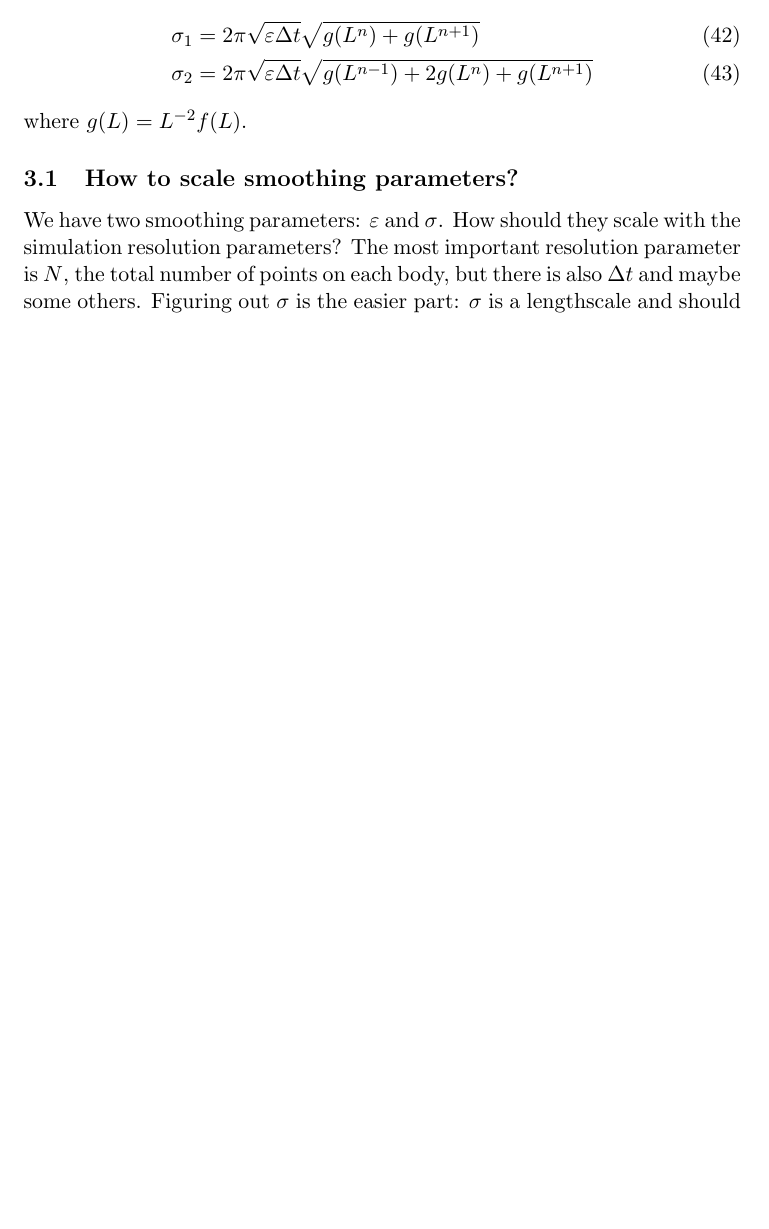
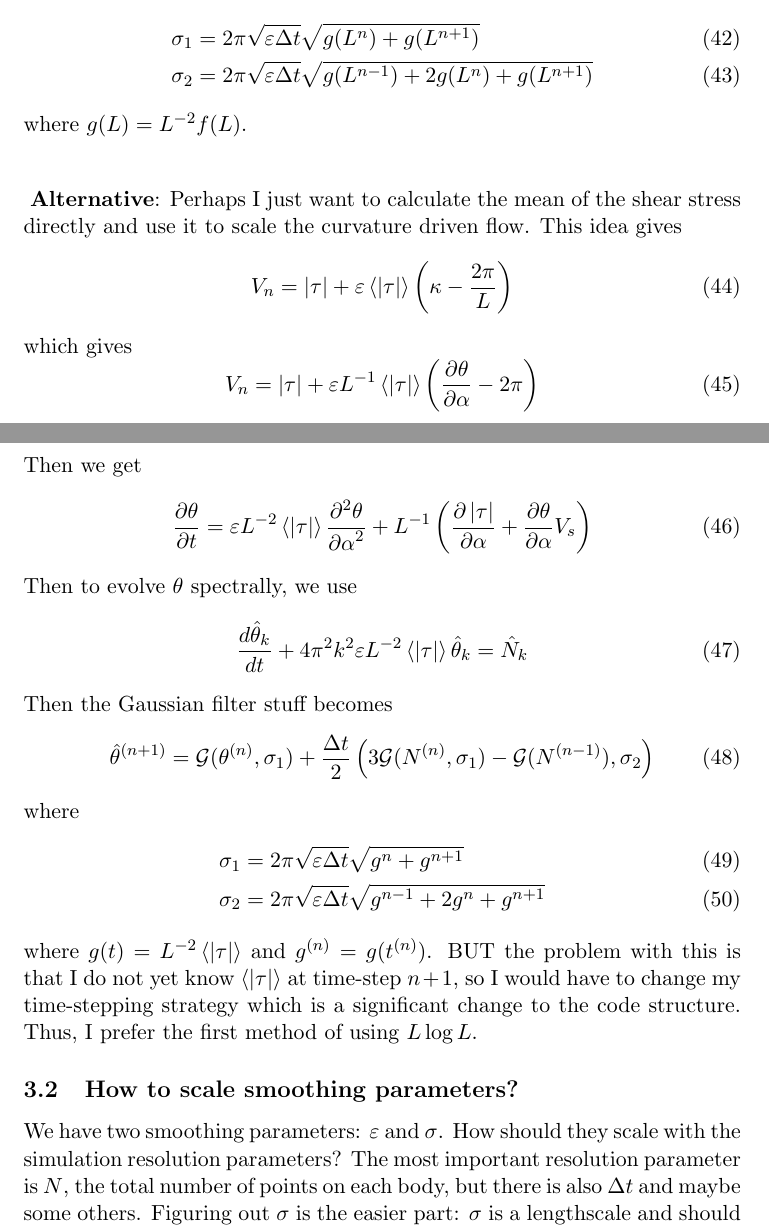
Before and after one commit to quaife/erosion, a LaTeX document (docs/Notes.tex): part of page 6 of 8 before the commit and two parts of pages 6 and 7 of 8 after it, the two joined at a grey line, cut so that both start at the same text, the shorter picture padded with empty space. Compiled offline with pdfLaTeX.

Commit message:
writing notes on scaling the smoothing term

```diff
--- a/docs/Notes.tex
+++ b/docs/Notes.tex
@@ -264,7 +264,36 @@ where
 where $g(L) = L^{-2} f(L)$.
 %This will also modify the scaling law for area vs time!!!
 
-
+\vsp{2}
+{\bf  Alternative}: Perhaps I just want to calculate the mean of the shear stress directly and use it to scale the curvature driven flow. This idea gives
+\begin{equation}
+V_n = \atau + \eps \mean{\atau} \left(\kappa - \frac{2 \pi}{L} \right)
+\end{equation}
+which gives
+\begin{equation}
+V_n = \atau + \eps L^{-1} \mean{\atau} \left(\pd{\theta}{\alpha} - 2 \pi \right)
+\end{equation}
+Then we get
+\begin{equation}
+\pd{\theta}{t} = \eps L^{-2} \mean{\atau} \ppd{\theta}{\alpha} + L^{-1} \left( \pd{\atau}{\alpha} + \pd{\theta}{\alpha} V_s \right)
+\end{equation}
+Then to evolve $\theta$ spectrally, we use
+\begin{equation}
+\td{\thh_k}{t} + 4 \pi^2 k^2 \eps L^{-2} \mean{\atau}  \thh_k = \hat{N}_k
+\end{equation}
+Then the Gaussian filter stuff becomes
+\begin{equation}
+\label{intfact}
+\thh^{(n+1)} = \GG(\theta^{(n)}, \sigma_1)
++ \frac{\Dt}{2} \left( 3 \GG(N^{(n)}, \sigma_1) - \GG(N^{(n-1)}), \sigma_2 \right)
+\end{equation}
+where
+\begin{align}
+& \sigma_1 = 2 \pi \sqrt{\eps \Dt} \sqrt{g^{n} + g^{n+1} } 	\\
+& \sigma_2 = 2 \pi \sqrt{\eps \Dt} \sqrt{g^{n-1} + 2 g^{n} + g^{n+1} }
+\end{align}
+where $g(t)= L^{-2} \mean{\atau}$ and $g^{(n)} = g(t^{(n)})$.
+BUT the problem with this is that I do not yet know $\mean{\atau}$ at time-step $n+1$, so I would have to change my time-stepping strategy which is a significant change to the code structure. Thus, I prefer the first method of using $L \log L$.
 
 
 \subsection{How to scale smoothing parameters?}
```
Also changed, not shown: docs/Notes.tex (4 more changed lines).
